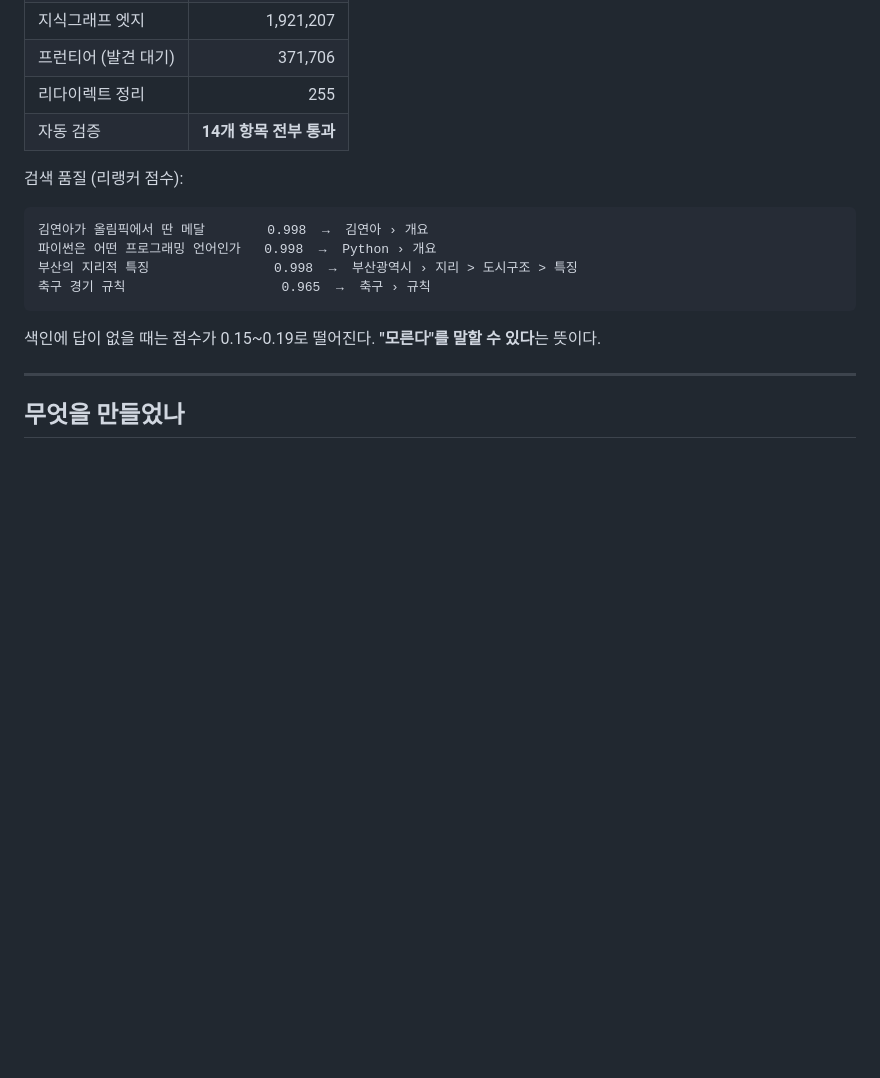
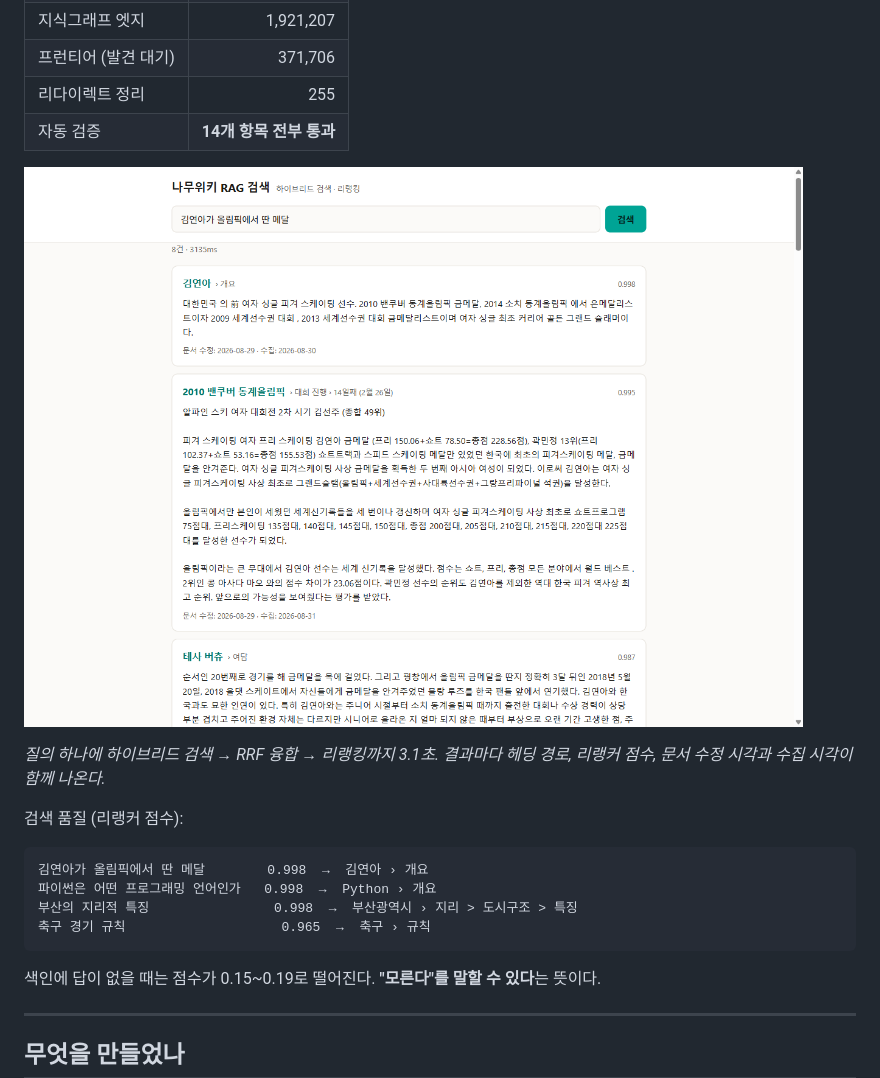
Before and after one commit to kasangyong/namuwiki-rag, a Markdown page: README.md, the part around the change. Rendered like a GitHub page; pictures changed too: docs/images/search-ui.png (added); blank space fills up the shorter version.

Commit message:
Add search UI screenshot to README
Shows a real query returning ranked evidence with heading paths, reranker
scores, and both the article's last-modified date and the fetch date.

```diff
--- a/README.md
+++ b/README.md
@@ -33,6 +33,11 @@
 | 프런티어 (발견 대기) | 371,706 |
 | 리다이렉트 정리 | 255 |
 | 자동 검증 | **14개 항목 전부 통과** |
+
+![검색 화면](docs/images/search-ui.png)
+
+*질의 하나에 하이브리드 검색 → RRF 융합 → 리랭킹까지 3.1초. 결과마다 헤딩 경로,
+리랭커 점수, 문서 수정 시각과 수집 시각이 함께 나온다.*
 
 검색 품질 (리랭커 점수):
 
```
